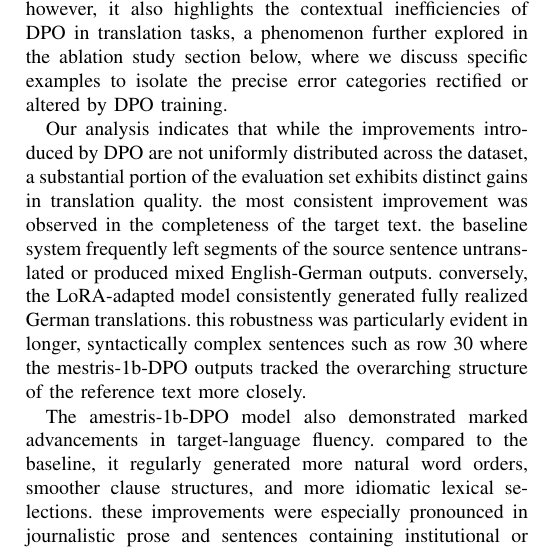
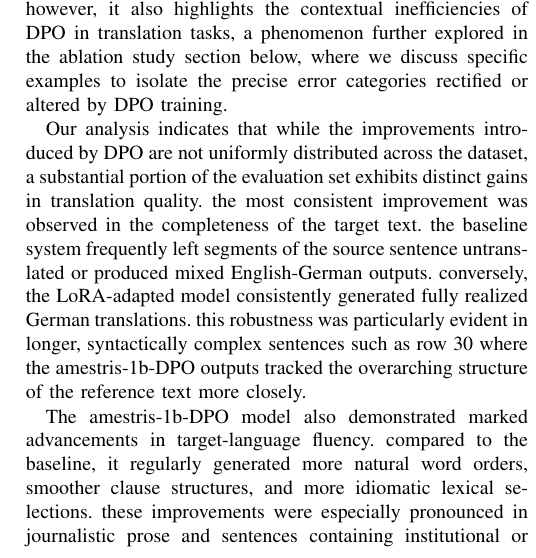
Before and after one commit to Mehrdadghassabi/Amestris, a LaTeX paper (doc/main.tex): part of one column of page 5 of 7, cut so that both start at the same text. Compiled offline with pdfLaTeX; a missing font is replaced by an installed copy or a similar font; a LaTeX package or settings file that is missing is left out.

Commit message:
Add files via upload

```diff
--- a/doc/main.tex
+++ b/doc/main.tex
@@ -237,7 +237,7 @@ Our analysis indicates that while the improvements introduced by DPO are not uni
 the most consistent improvement was observed in the completeness of the target text.
 the baseline system frequently left segments of the source sentence untranslated or produced mixed English-German outputs.
 conversely, the LoRA-adapted model consistently generated fully realized German translations.
-this robustness was particularly evident in longer, syntactically complex sentences such as row 30 where the mestris-1b-DPO outputs tracked the overarching structure of the reference text more closely.
+this robustness was particularly evident in longer, syntactically complex sentences such as row 30 where the amestris-1b-DPO outputs tracked the overarching structure of the reference text more closely.
 
 The amestris-1b-DPO model also demonstrated marked advancements in target-language fluency.
 compared to the baseline, it regularly generated more natural word orders, smoother clause structures, and more idiomatic lexical selections.
```
Also changed, not shown: doc/main.pdf, 2 other files.
